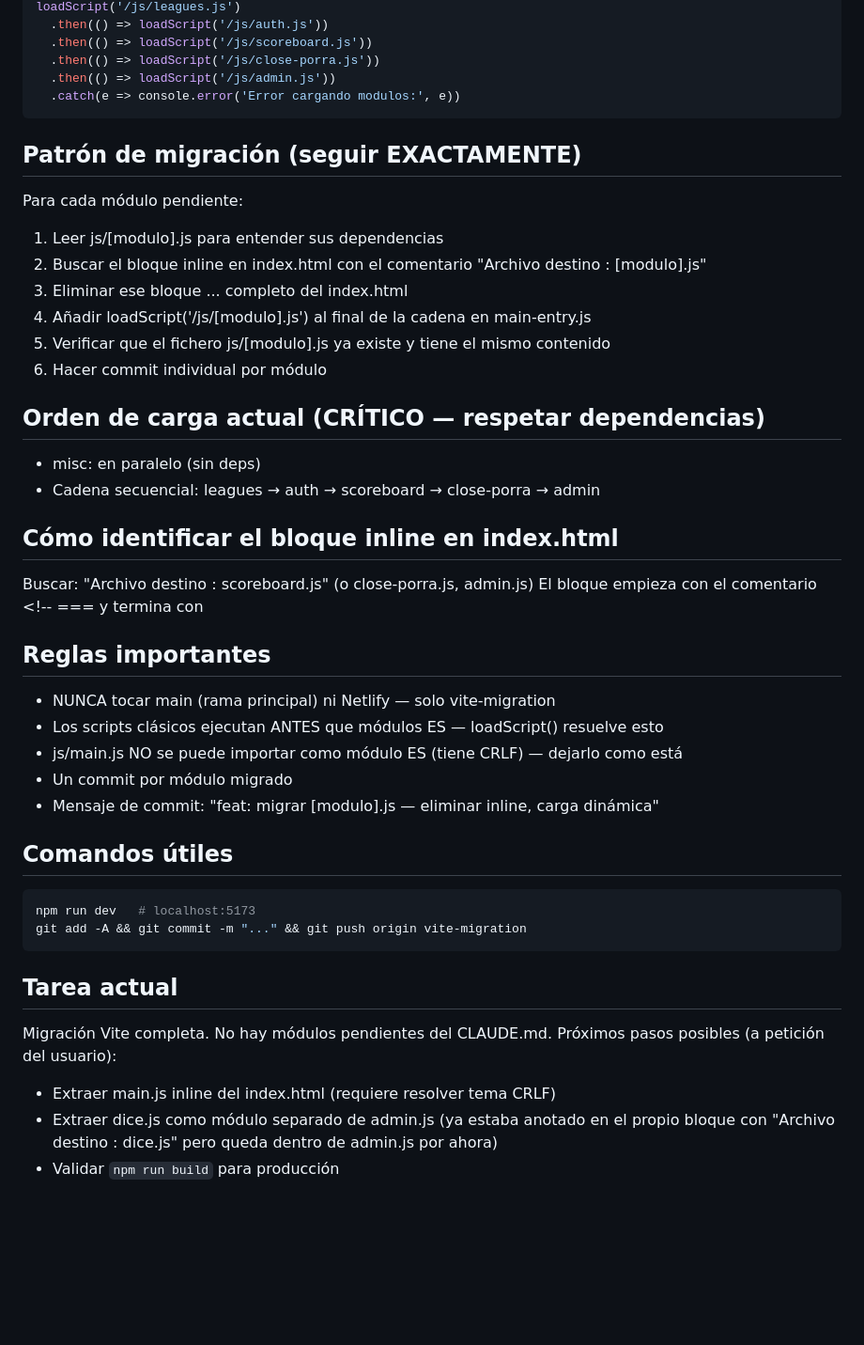
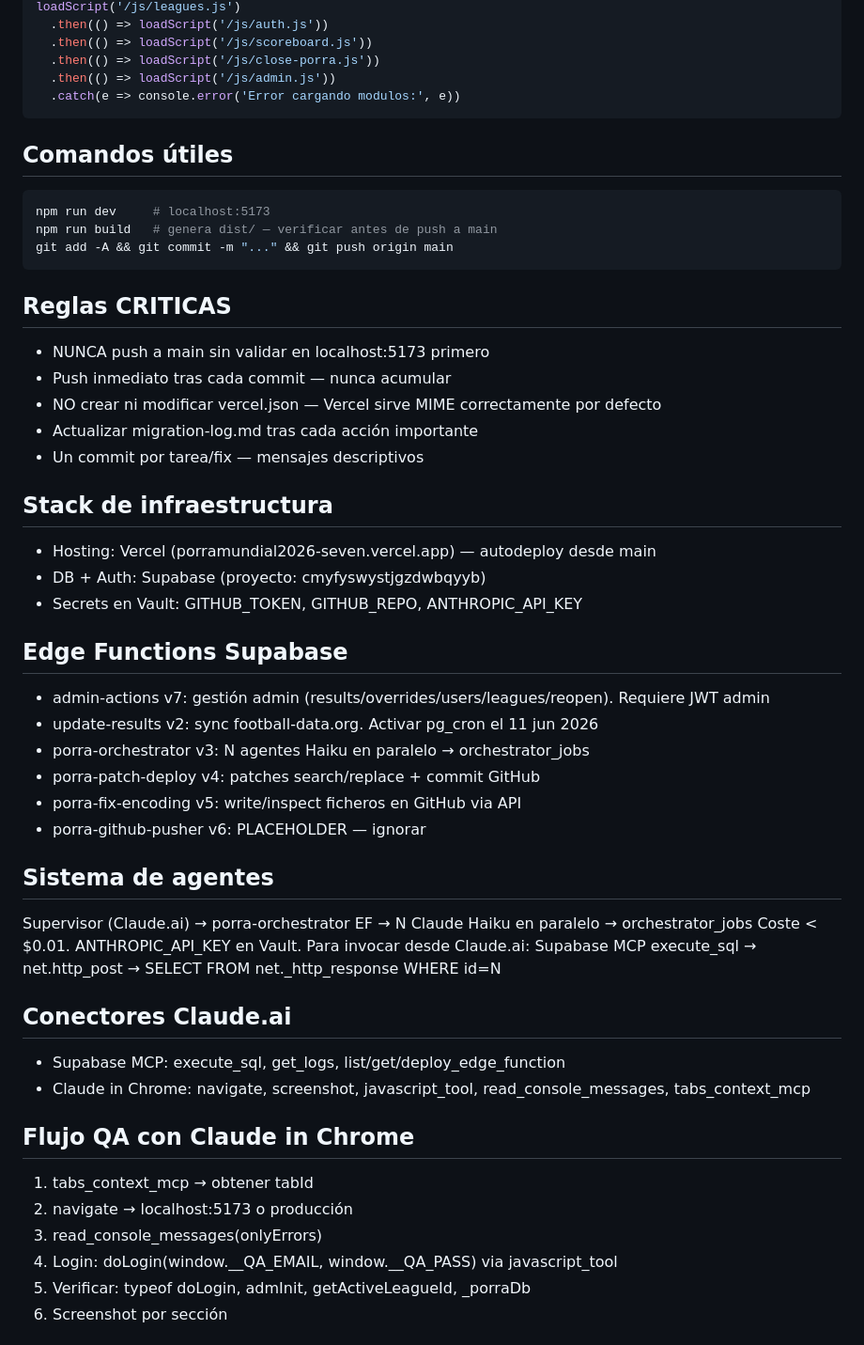
Before and after one commit to cicloste88-max/PorraMundial2026, a Markdown page: CLAUDE.md, the part around one of its changes. Shown at 94% size. Rendered like a GitHub page; blank space fills up the shorter version.

Commit message:
docs: actualizar CLAUDE.md — estado completo sesion 2026-04-11

````diff
--- a/CLAUDE.md
+++ b/CLAUDE.md
@@ -55,41 +57,47 @@ loadScript('/js/leagues.js')
   .catch(e => console.error('Error cargando modulos:', e))
 ```
 
-## Patrón de migración (seguir EXACTAMENTE)
-Para cada módulo pendiente:
-1. Leer js/[modulo].js para entender sus dependencias
-2. Buscar el bloque inline en index.html con el comentario "Archivo destino : [modulo].js"
-3. Eliminar ese bloque <script>...</script> completo del index.html
-4. Añadir loadScript('/js/[modulo].js') al final de la cadena en main-entry.js
-5. Verificar que el fichero js/[modulo].js ya existe y tiene el mismo contenido
-6. Hacer commit individual por módulo
-
-## Orden de carga actual (CRÍTICO — respetar dependencias)
-- misc: en paralelo (sin deps)
-- Cadena secuencial: leagues → auth → scoreboard → close-porra → admin
-
-## Cómo identificar el bloque inline en index.html
-Buscar: "Archivo destino : scoreboard.js" (o close-porra.js, admin.js)
-El bloque empieza con el comentario <!-- === y termina con </script>
-
-## Reglas importantes
-- NUNCA tocar main (rama principal) ni Netlify — solo vite-migration
-- Los scripts clásicos ejecutan ANTES que módulos ES — loadScript() resuelve esto
-- js/main.js NO se puede importar como módulo ES (tiene CRLF) — dejarlo como está
-- Un commit por módulo migrado
-- Mensaje de commit: "feat: migrar [modulo].js — eliminar inline, carga dinámica"
-
 ## Comandos útiles
 ```bash
-npm run dev   # localhost:5173
-git add -A && git commit -m "..." && git push origin vite-migration
+npm run dev     # localhost:5173
+npm run build   # genera dist/ — verificar antes de push a main
+git add -A && git commit -m "..." && git push origin main
 ```
 
-## Tarea actual
-Migración Vite completa. No hay módulos pendientes del CLAUDE.md.
-Próximos pasos posibles (a petición del usuario):
-- Extraer main.js inline del index.html (requiere resolver tema CRLF)
-- Extraer dice.js como módulo separado de admin.js (ya estaba anotado en el
-  propio bloque con "Archivo destino : dice.js" pero queda dentro de admin.js
-  por ahora)
-- Validar `npm run build` para producción
+## Reglas CRITICAS
+- NUNCA push a main sin validar en localhost:5173 primero
+- Push inmediato tras cada commit — nunca acumular
+- NO crear ni modificar vercel.json — Vercel sirve MIME correctamente por defecto
+- Actualizar migration-log.md tras cada acción importante
+- Un commit por tarea/fix — mensajes descriptivos
+
+## Stack de infraestructura
+- Hosting: Vercel (porramundial2026-seven.vercel.app) — autodeploy desde main
+- DB + Auth: Supabase (proyecto: cmyfyswystjgzdwbqyyb)
+- Secrets en Vault: GITHUB_TOKEN, GITHUB_REPO, ANTHROPIC_API_KEY
+
+## Edge Functions Supabase
+- admin-actions v7: gestión admin (results/overrides/users/leagues/reopen). Requiere JWT admin
+- update-results v2: sync football-data.org. Activar pg_cron el 11 jun 2026
+- porra-orchestrator v3: N agentes Haiku en paralelo → orchestrator_jobs
+- porra-patch-deploy v4: patches search/replace + commit GitHub
+- porra-fix-encoding v5: write/inspect ficheros en GitHub via API
+- porra-github-pusher v6: PLACEHOLDER — ignorar
+
+## Sistema de agentes
+Supervisor (Claude.ai) → porra-orchestrator EF → N Claude Haiku en paralelo → orchestrator_jobs
+Coste < $0.01. ANTHROPIC_API_KEY en Vault.
+Para invocar desde Claude.ai: Supabase MCP execute_sql → net.http_post → SELECT FROM net._http_response WHERE id=N
+
+## Conectores Claude.ai
+- Supabase MCP: execute_sql, get_logs, list/get/deploy_edge_function
+- Claude in Chrome: navigate, screenshot, javascript_tool, read_console_messages, tabs_context_mcp
+
+## Flujo QA con Claude in Chrome
+1. tabs_context_mcp → obtener tabId
+2. navigate → localhost:5173 o producción
+3. read_console_messages(onlyErrors)
+4. Login: doLogin(window.__QA_EMAIL, window.__QA_PASS) via javascript_tool
+5. Verificar: typeof doLogin, admInit, getActiveLeagueId, _porraDb
+6. Screenshot por sección
+
````
Also changed, not shown: other parts of CLAUDE.md (+44 -38 lines).
